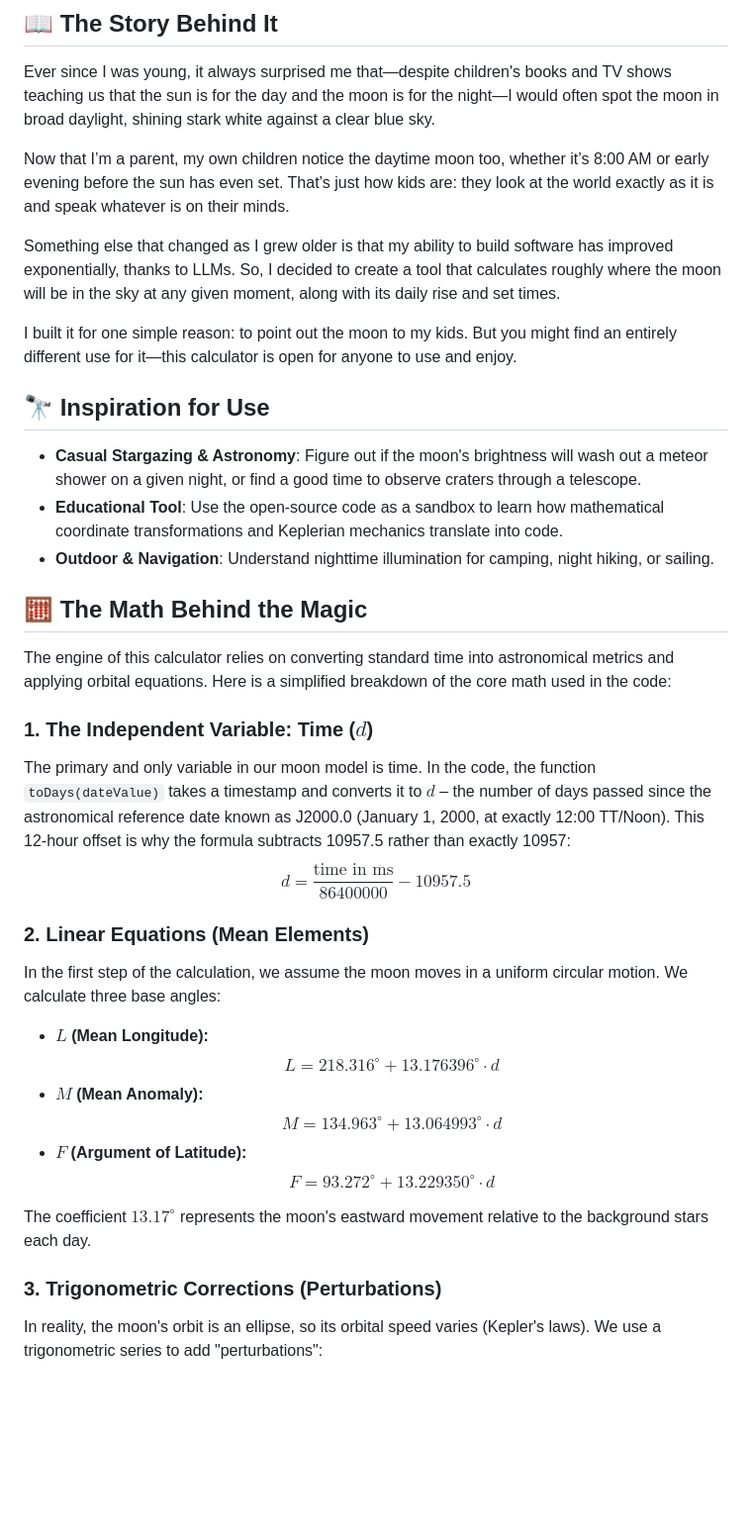
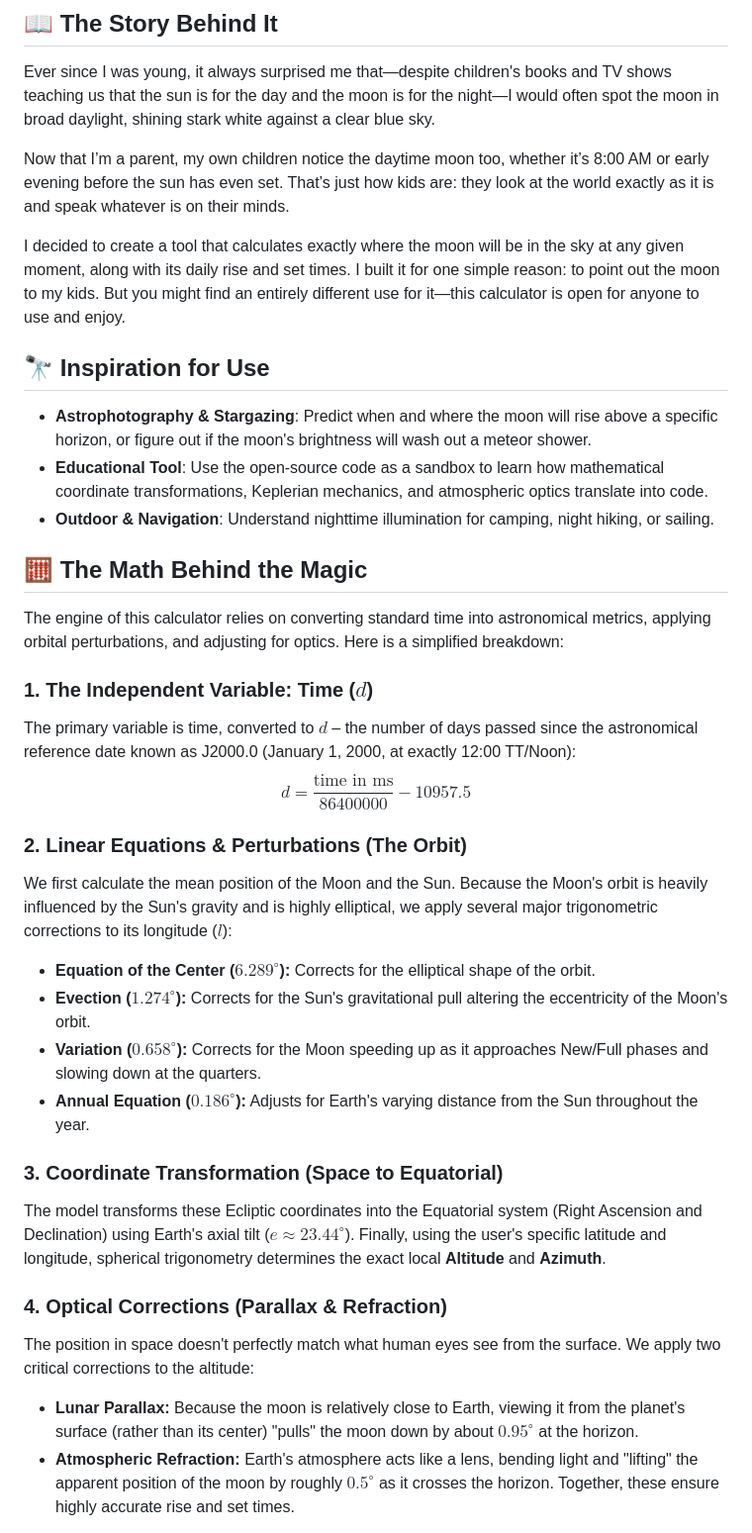
Before and after one commit to YoniGR94/moon_loc_calc, a Markdown page: README.md, the part around one of its changes. Shown at 99% size. Rendered like a GitHub page; blank space fills up the shorter version.

Commit message:
Revise README for clarity and feature updates
Updated features and limitations for improved clarity and accuracy.

```diff
--- a/README.md
+++ b/README.md
@@ -23,32 +23,35 @@ Ever since I was young, it always surprised me that—despite children's books a
 
 Now that I’m a parent, my own children notice the daytime moon too, whether it’s 8:00 AM or early evening before the sun has even set. That’s just how kids are: they look at the world exactly as it is and speak whatever is on their minds.
 
-Something else that changed as I grew older is that my ability to build software has improved exponentially, thanks to LLMs. So, I decided to create a tool that calculates roughly where the moon will be in the sky at any given moment, along with its daily rise and set times.
-
-I built it for one simple reason: to point out the moon to my kids. But you might find an entirely different use for it—this calculator is open for anyone to use and enjoy.
+I decided to create a tool that calculates exactly where the moon will be in the sky at any given moment, along with its daily rise and set times. I built it for one simple reason: to point out the moon to my kids. But you might find an entirely different use for it—this calculator is open for anyone to use and enjoy.
 
 ## 🔭 Inspiration for Use
 
-* **Casual Stargazing & Astronomy**: Figure out if the moon's brightness will wash out a meteor shower on a given night, or find a good time to observe craters through a telescope.
-* **Educational Tool**: Use the open-source code as a sandbox to learn how mathematical coordinate transformations and Keplerian mechanics translate into code.
+* **Astrophotography & Stargazing**: Predict when and where the moon will rise above a specific horizon, or figure out if the moon's brightness will wash out a meteor shower.
+* **Educational Tool**: Use the open-source code as a sandbox to learn how mathematical coordinate transformations, Keplerian mechanics, and atmospheric optics translate into code.
 * **Outdoor & Navigation**: Understand nighttime illumination for camping, night hiking, or sailing.
 
 ## 🧮 The Math Behind the Magic
 
-The engine of this calculator relies on converting standard time into astronomical metrics and applying orbital equations. Here is a simplified breakdown of the core math used in the code:
+The engine of this calculator relies on converting standard time into astronomical metrics, applying orbital perturbations, and adjusting for optics. Here is a simplified breakdown:
 
 ### 1. The Independent Variable: Time ($d$)
-The primary and only variable in our moon model is time. In the code, the function `toDays(dateValue)` takes a timestamp and converts it to $d$ – the number of days passed since the astronomical reference date known as J2000.0 (January 1, 2000, at exactly 12:00 TT/Noon). This 12-hour offset is why the formula subtracts 10957.5 rather than exactly 10957:
+The primary variable is time, converted to $d$ – the number of days passed since the astronomical reference date known as J2000.0 (January 1, 2000, at exactly 12:00 TT/Noon):
 $$d = \frac{\text{time in ms}}{86400000} - 10957.5$$
 
-### 2. Linear Equations (Mean Elements)
-In the first step of the calculation, we assume the moon moves in a uniform circular motion. We calculate three base angles:
-* **$L$ (Mean Longitude):** $$L = 218.316^\circ + 13.176396^\circ \cdot d$$
-* **$M$ (Mean Anomaly):** $$M = 134.963^\circ + 13.064993^\circ \cdot d$$
-* **$F$ (Argument of Latitude):** $$F = 93.272^\circ + 13.229350^\circ \cdot d$$
+### 2. Linear Equations & Perturbations (The Orbit)
+We first calculate the mean position of the Moon and the Sun. Because the Moon's orbit is heavily influenced by the Sun's gravity and is highly elliptical, we apply several major trigonometric corrections to its longitude ($l$):
+* **Equation of the Center ($6.289^\circ$):** Corrects for the elliptical shape of the orbit.
+* **Evection ($1.274^\circ$):** Corrects for the Sun's gravitational pull altering the eccentricity of the Moon's orbit.
+* **Variation ($0.658^\circ$):** Corrects for the Moon speeding up as it approaches New/Full phases and slowing down at the quarters.
+* **Annual Equation ($0.186^\circ$):** Adjusts for Earth's varying distance from the Sun throughout the year.
 
-The coefficient $13.17^\circ$ represents the moon's eastward movement relative to the background stars each day.
+### 3. Coordinate Transformation (Space to Equatorial)
+The model transforms these Ecliptic coordinates into the Equatorial system (Right Ascension and Declination) using Earth's axial tilt ($e \approx 23.44^\circ$). Finally, using the user's specific latitude and longitude, spherical trigonometry determines the exact local **Altitude** and **Azimuth**.
 
-### 3. Trigonometric Corrections (Perturbations)
-In reality, the moon's orbit is an ellipse, so its orbital speed varies (Kepler's laws). We use a trigonometric series to add "perturbations":
+### 4. Optical Corrections (Parallax & Refraction)
+The position in space doesn't perfectly match what human eyes see from the surface. We apply two critical corrections to the altitude:
+* **Lunar Parallax:** Because the moon is relatively close to Earth, viewing it from the planet's surface (rather than its center) "pulls" the moon down by about $0.95^\circ$ at the horizon.
+* **Atmospheric Refraction:** Earth's atmosphere acts like a lens, bending light and "lifting" the apparent position of the moon by roughly $0.5^\circ$ as it crosses the horizon.
+Together, these ensure highly accurate rise and set times.
 
```
Also changed, not shown: other parts of README.md (+13 -31 lines).
